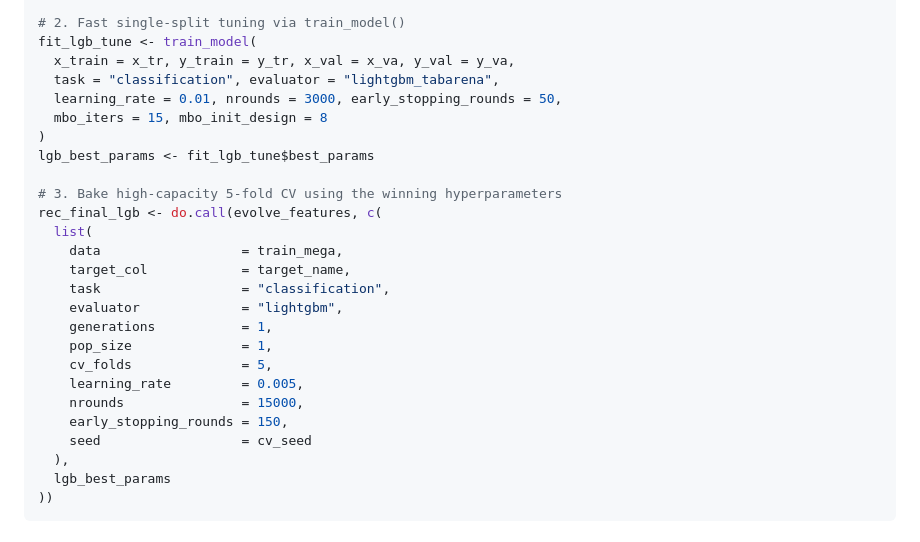
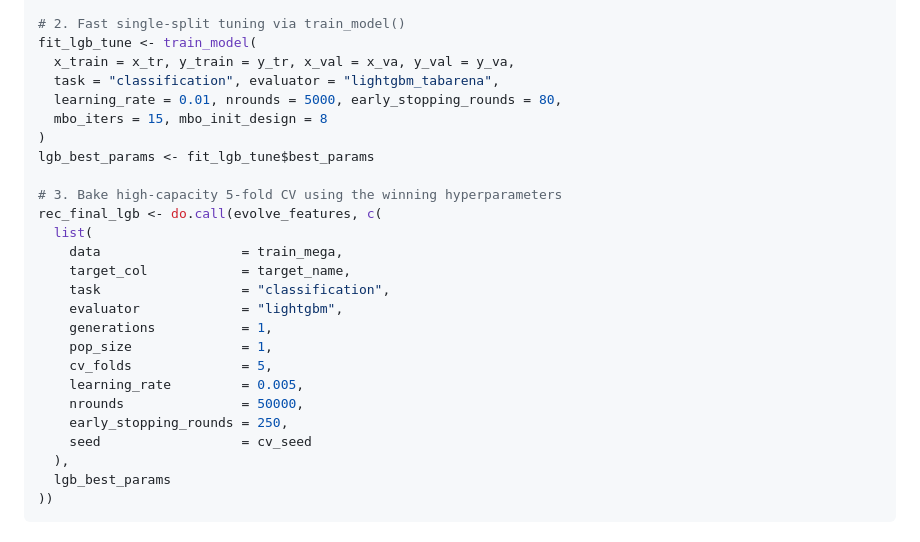
Before and after one commit to tanopereira/evoFE, a Markdown page: ML_STRATEGY.md, the part around one of its changes. GitHub-like rendering.

```diff
--- a/ML_STRATEGY.md
+++ b/ML_STRATEGY.md
@@ -865,7 +868,7 @@ y_va      <- train_mega[val_idx][[target_name]]
 fit_lgb_tune <- train_model(
   x_train = x_tr, y_train = y_tr, x_val = x_va, y_val = y_va,
   task = "classification", evaluator = "lightgbm_tabarena",
-  learning_rate = 0.01, nrounds = 3000, early_stopping_rounds = 50,
+  learning_rate = 0.01, nrounds = 5000, early_stopping_rounds = 80,
   mbo_iters = 15, mbo_init_design = 8
 )
 lgb_best_params <- fit_lgb_tune$best_params
@@ -881,8 +884,8 @@ rec_final_lgb <- do.call(evolve_features, c(
     pop_size              = 1,
     cv_folds              = 5,
     learning_rate         = 0.005,
-    nrounds               = 15000,
-    early_stopping_rounds = 150,
+    nrounds               = 50000,
+    early_stopping_rounds = 250,
     seed                  = cv_seed
   ),
   lgb_best_params
```
Also changed, not shown: other parts of ML_STRATEGY.md (+14 -11 lines).
